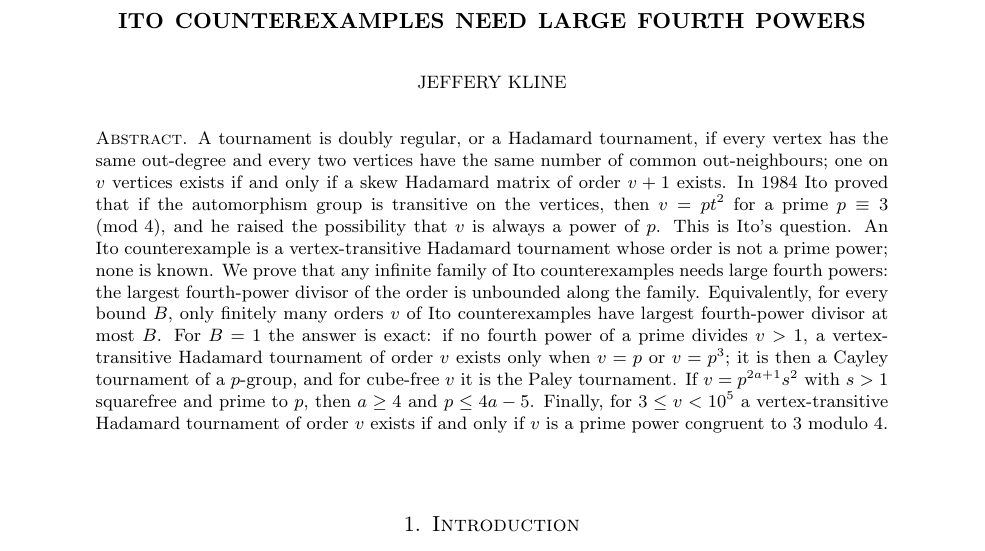
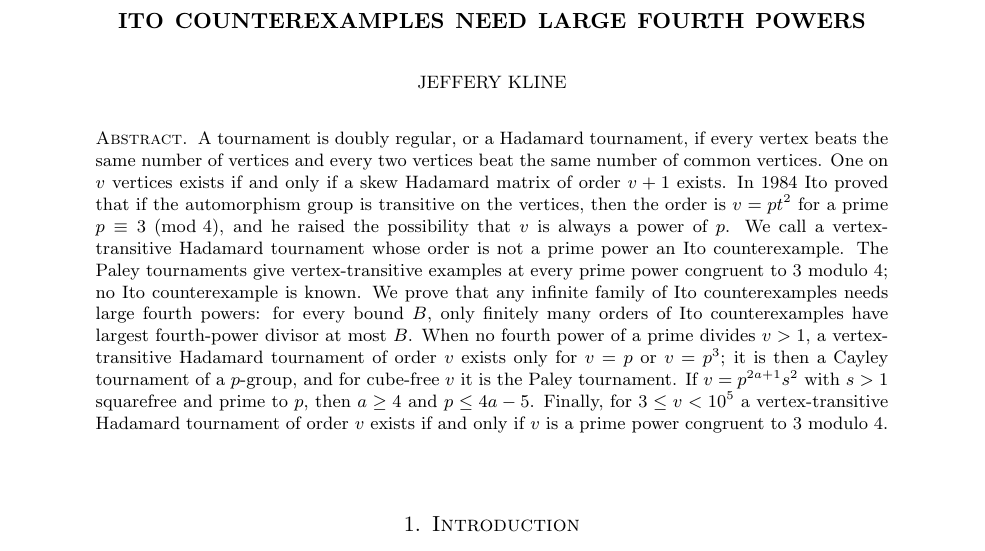
Before and after one commit to jeff-kline/vertex-transitive-hadamard-tournaments, a LaTeX paper (paper/main.tex): part of page 1 of 29, cut so that both start at the same text. Compiled offline with pdfLaTeX.

Commit message:
Abstract in the README's plainer wording, same length
Co-Authored-By: Claude Opus 5.5 <noreply@anthropic.com>

```diff
--- a/paper/main.tex
+++ b/paper/main.tex
@@ -38,7 +38,7 @@
 \begin{document}
 
 \begin{abstract}
-A tournament is doubly regular, or a Hadamard tournament, if every vertex has the same out-degree and every two vertices have the same number of common out-neighbours; one on $v$ vertices exists if and only if a skew Hadamard matrix of order $v+1$ exists. In 1984 Ito proved that if the automorphism group is transitive on the vertices, then $v=pt^2$ for a prime $p\equiv3\pmod4$, and he raised the possibility that $v$ is always a power of $p$. This is Ito's question. An Ito counterexample is a vertex-transitive Hadamard tournament whose order is not a prime power; none is known. We prove that any infinite family of Ito counterexamples needs large fourth powers: the largest fourth-power divisor of the order is unbounded along the family. Equivalently, for every bound $B$, only finitely many orders $v$ of Ito counterexamples have largest fourth-power divisor at most $B$. For $B=1$ the answer is exact: if no fourth power of a prime divides $v>1$, a vertex-transitive Hadamard tournament of order $v$ exists only when $v=p$ or $v=p^3$; it is then a Cayley tournament of a $p$-group, and for cube-free $v$ it is the Paley tournament. If $v=p^{2a+1}s^2$ with $s>1$ squarefree and prime to $p$, then $a\ge4$ and $p\le4a-5$. Finally, for $3\le v<10^5$ a vertex-transitive Hadamard tournament of order $v$ exists if and only if $v$ is a prime power congruent to $3$ modulo $4$.
+A tournament is doubly regular, or a Hadamard tournament, if every vertex beats the same number of vertices and every two vertices beat the same number of common vertices. One on $v$ vertices exists if and only if a skew Hadamard matrix of order $v+1$ exists. In 1984 Ito proved that if the automorphism group is transitive on the vertices, then the order is $v=pt^2$ for a prime $p\equiv3\pmod4$, and he raised the possibility that $v$ is always a power of $p$. We call a vertex-transitive Hadamard tournament whose order is not a prime power an Ito counterexample. The Paley tournaments give vertex-transitive examples at every prime power congruent to $3$ modulo $4$; no Ito counterexample is known. We prove that any infinite family of Ito counterexamples needs large fourth powers: for every bound $B$, only finitely many orders of Ito counterexamples have largest fourth-power divisor at most $B$. When no fourth power of a prime divides $v>1$, a vertex-transitive Hadamard tournament of order $v$ exists only for $v=p$ or $v=p^3$; it is then a Cayley tournament of a $p$-group, and for cube-free $v$ it is the Paley tournament. If $v=p^{2a+1}s^2$ with $s>1$ squarefree and prime to $p$, then $a\ge4$ and $p\le4a-5$. Finally, for $3\le v<10^5$ a vertex-transitive Hadamard tournament of order $v$ exists if and only if $v$ is a prime power congruent to $3$ modulo $4$.
 \end{abstract}
 
 \maketitle
```
Also changed, not shown: VERIFICATION.md (+1 -1 lines), paper/main.pdf, 1 other file.
